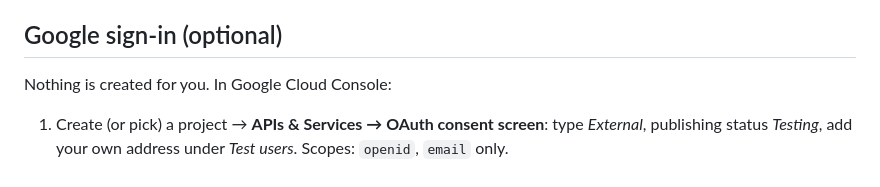
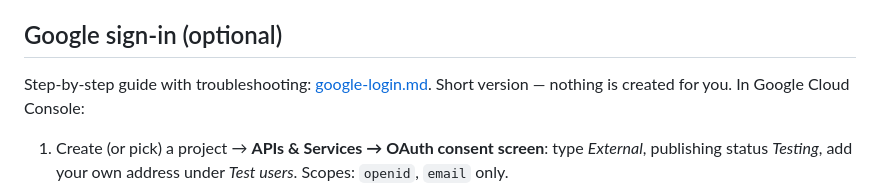
Before and after one commit to ngentile92/mnemos, a Markdown page: docs/router.md, the part around the change. GitHub-like rendering.

Commit message:
docs: step-by-step Google sign-in guide for the router (#50)

```diff
--- a/docs/router.md
+++ b/docs/router.md
@@ -32,7 +32,7 @@ An allowlist is mandatory for Google and GitHub: without it the router refuses t
 
 ## Google sign-in (optional)
 
-Nothing is created for you. In Google Cloud Console:
+Step-by-step guide with troubleshooting: [google-login.md](google-login.md). Short version — nothing is created for you. In Google Cloud Console:
 
 1. Create (or pick) a project → **APIs & Services → OAuth consent screen**: type *External*, publishing status
    *Testing*, add your own address under *Test users*. Scopes: `openid`, `email` only.
```
Also changed, not shown: docs/google-login.md (added, +58 -0 lines).
